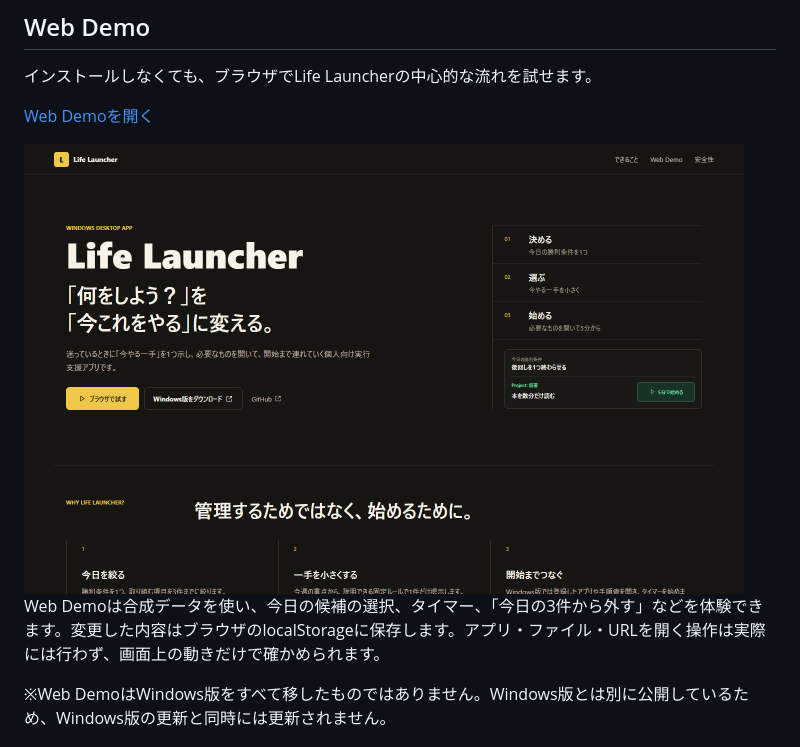
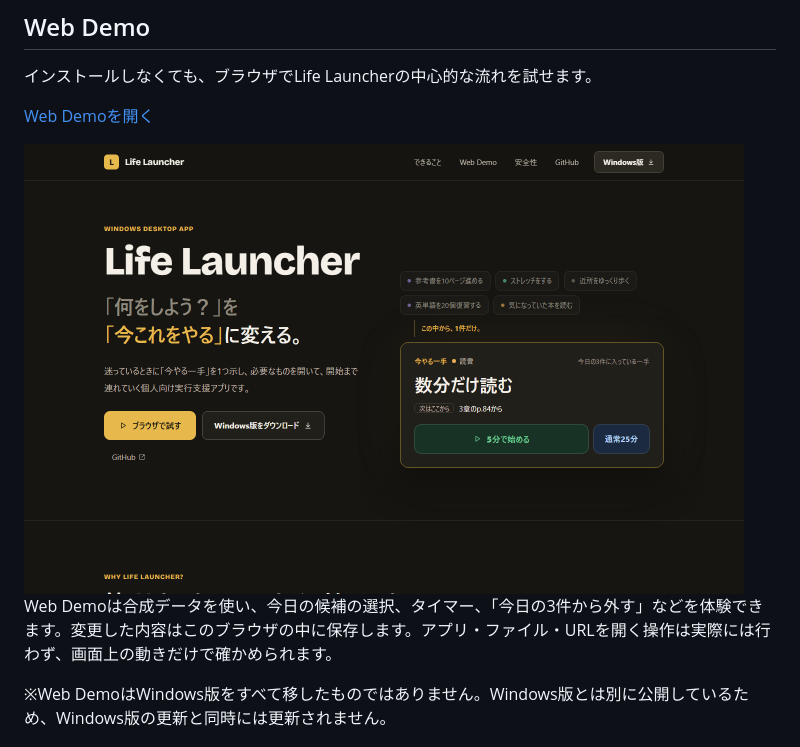
Before and after one commit to Takuyakou/life-launcher, a Markdown page: README.md, the part around the change. GitHub-like rendering; pictures changed too: docs/screenshots/web-demo.png.

```diff
--- a/README.md
+++ b/README.md
@@ -20,7 +20,7 @@ Life Launcherは、迷っているときに「今やる一手」を1つ示し、
 
 <img src="docs/screenshots/web-demo.png" alt="Life Launcher Web Demo" width="720">
 
-Web Demoは合成データを使い、今日の候補の選択、タイマー、「今日の3件から外す」などを体験できます。変更した内容はブラウザのlocalStorageに保存します。アプリ・ファイル・URLを開く操作は実際には行わず、画面上の動きだけで確かめられます。
+Web Demoは合成データを使い、今日の候補の選択、タイマー、「今日の3件から外す」などを体験できます。変更した内容はこのブラウザの中に保存します。アプリ・ファイル・URLを開く操作は実際には行わず、画面上の動きだけで確かめられます。
 
 ※Web DemoはWindows版をすべて移したものではありません。Windows版とは別に公開しているため、Windows版の更新と同時には更新されません。
 
```
Also changed, not shown: README.en.md (+1 -1 lines), docs/screenshots/README.md (+1 -1 lines).
